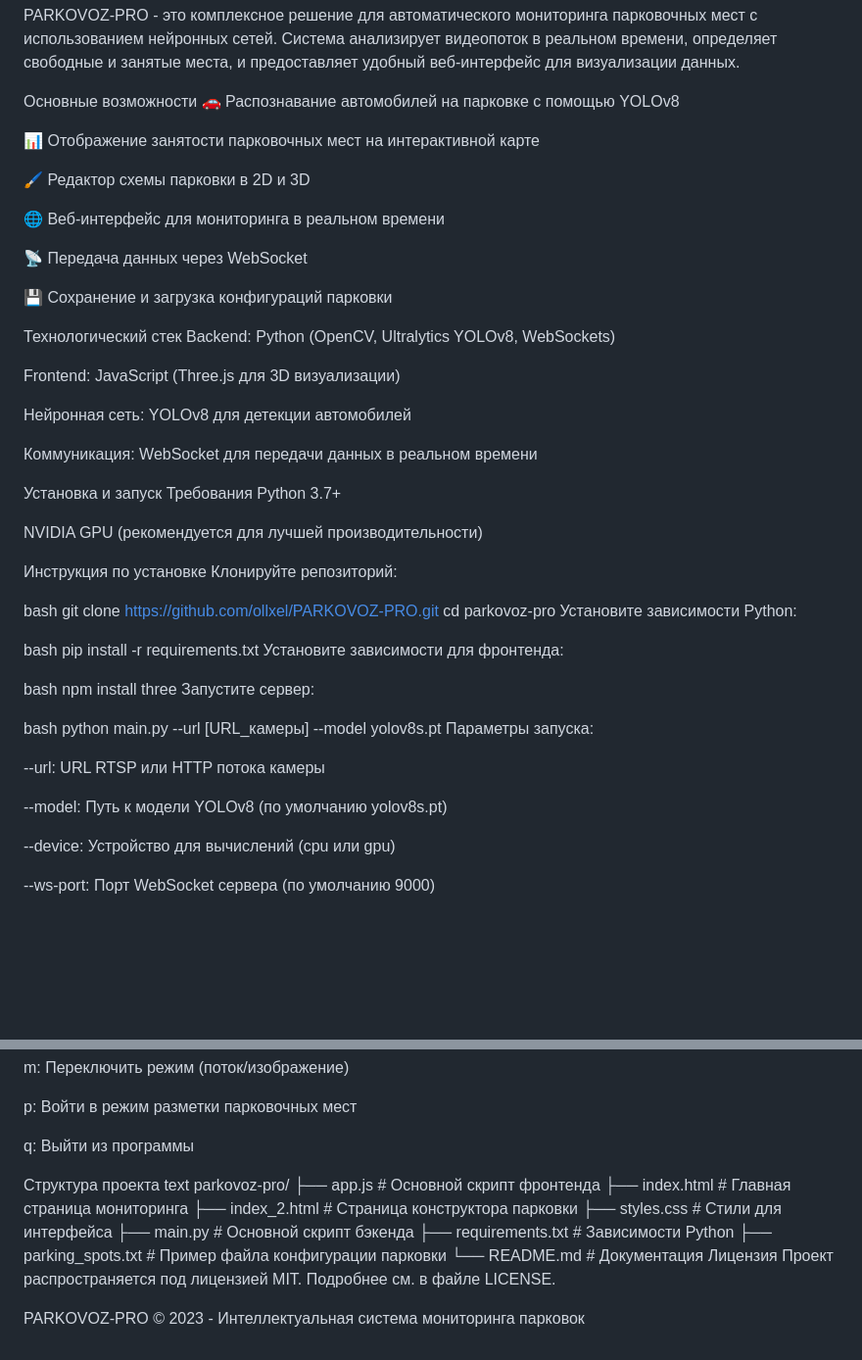
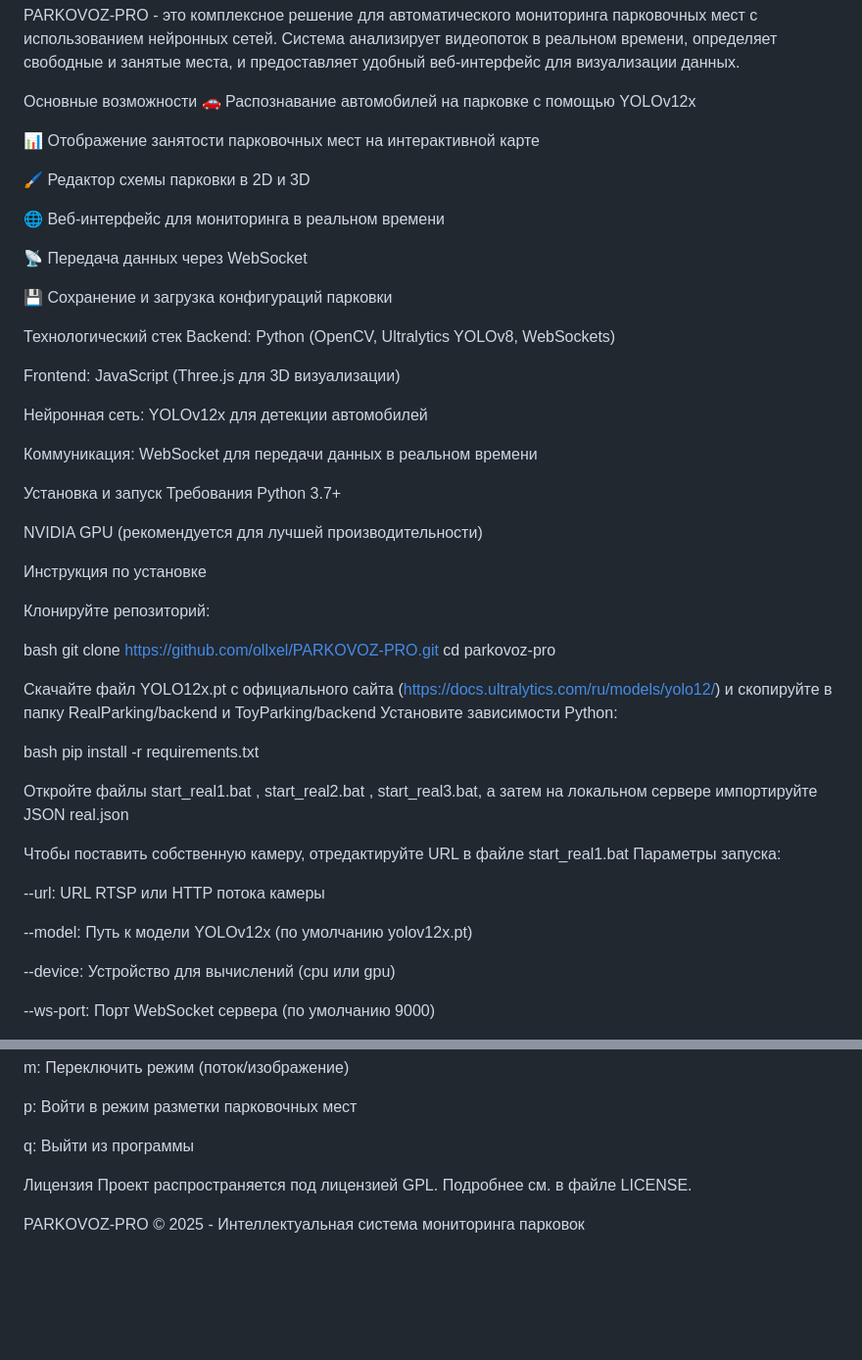
Before and after one commit to ollxel/PARKOVOZ-PRO, a Markdown page: README.md, 2 parts joined by grey strips. Shown: that part at 98% size. Drawn GitHub-style; blank space fills up the shorter version.

```diff
--- a/README.md
+++ b/README.md
@@ -4,7 +4,7 @@ https://demo.gif
 PARKOVOZ-PRO - это комплексное решение для автоматического мониторинга парковочных мест с использованием нейронных сетей. Система анализирует видеопоток в реальном времени, определяет свободные и занятые места, и предоставляет удобный веб-интерфейс для визуализации данных.
 
 Основные возможности
-🚗 Распознавание автомобилей на парковке с помощью YOLOv8
+🚗 Распознавание автомобилей на парковке с помощью YOLOv12x
 
 📊 Отображение занятости парковочных мест на интерактивной карте
 
@@ -21,7 +21,7 @@ Backend: Python (OpenCV, Ultralytics YOLOv8, WebSockets)
 
 Frontend: JavaScript (Three.js для 3D визуализации)
 
-Нейронная сеть: YOLOv8 для детекции автомобилей
+Нейронная сеть: YOLOv12x для детекции автомобилей
 
 Коммуникация: WebSocket для передачи данных в реальном времени
 
@@ -32,28 +32,27 @@ Python 3.7+
 NVIDIA GPU (рекомендуется для лучшей производительности)
 
 Инструкция по установке
+
 Клонируйте репозиторий:
 
 bash
 git clone https://github.com/ollxel/PARKOVOZ-PRO.git
 cd parkovoz-pro
+
+Скачайте файл YOLO12x.pt c официального сайта (https://docs.ultralytics.com/ru/models/yolo12/) и скопируйте в папку RealParking/backend и ToyParking/backend
 Установите зависимости Python:
 
 bash
 pip install -r requirements.txt
-Установите зависимости для фронтенда:
 
-bash
-npm install three
-Запустите сервер:
+Откройте файлы start_real1.bat , start_real2.bat , start_real3.bat, а затем на локальном сервере импортируйте JSON real.json
 
-bash
-python main.py --url [URL_камеры] --model yolov8s.pt
+Чтобы поставить собственную камеру, отредактируйте URL в файле start_real1.bat
 Параметры запуска:
 
 --url: URL RTSP или HTTP потока камеры
 
---model: Путь к модели YOLOv8 (по умолчанию yolov8s.pt)
+--model: Путь к модели YOLOv12x (по умолчанию yolov12x.pt)
 
 --device: Устройство для вычислений (cpu или gpu)
 
@@ -91,18 +90,8 @@ p: Войти в режим разметки парковочных мест
 
 q: Выйти из программы
 
-Структура проекта
-text
-parkovoz-pro/
-├── app.js            # Основной скрипт фронтенда
-├── index.html        # Главная страница мониторинга
-├── index_2.html      # Страница конструктора парковки
-├── styles.css        # Стили для интерфейса
-├── main.py           # Основной скрипт бэкенда
-├── requirements.txt  # Зависимости Python
-├── parking_spots.txt # Пример файла конфигурации парковки
-└── README.md         # Документация
+
 Лицензия
-Проект распространяется под лицензией MIT. Подробнее см. в файле LICENSE.
+Проект распространяется под лицензией GPL. Подробнее см. в файле LICENSE.
 
-PARKOVOZ-PRO © 2023 - Интеллектуальная система мониторинга парковок
+PARKOVOZ-PRO © 2025 - Интеллектуальная система мониторинга парковок
```
